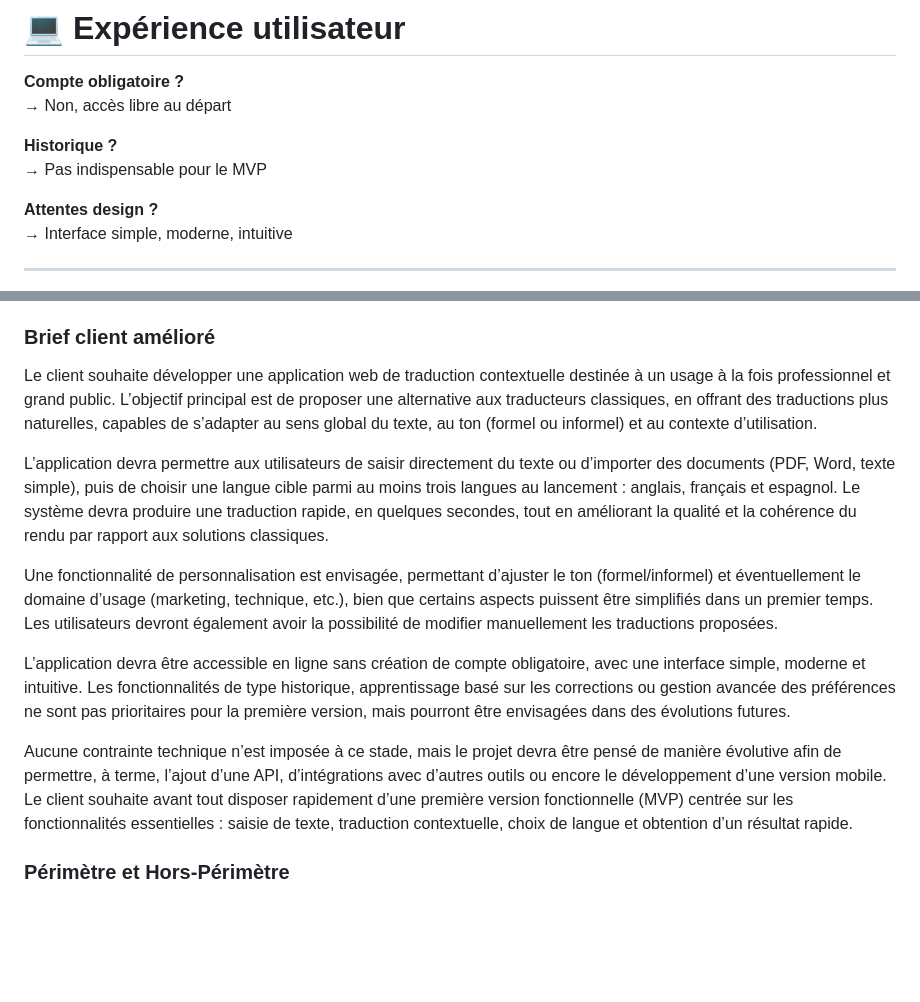
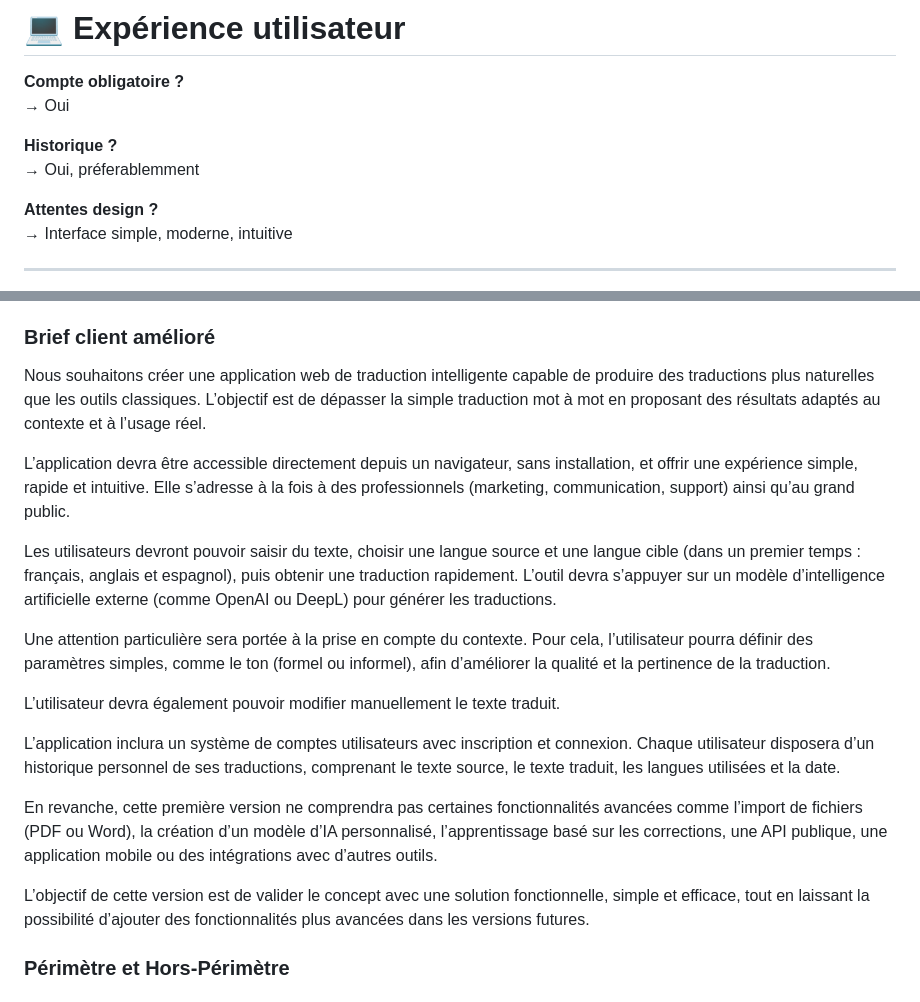
Before and after one commit to Ffarah-f/AIWave-projet, a Markdown page: README.md, 2 parts joined by grey strips. GitHub-like rendering; blank space fills up the shorter version.

```diff
--- a/README.md
+++ b/README.md
@@ -139,10 +139,10 @@ Formats souhaités : PDF, Word, texte simple
 # 💻 Expérience utilisateur
 
 **Compte obligatoire ?**
-→ Non, accès libre au départ
+→ Oui
 
 **Historique ?**
-→ Pas indispensable pour le MVP
+→ Oui, préferablemment
 
 **Attentes design ?**
 → Interface simple, moderne, intuitive
@@ -195,15 +195,22 @@ Formats souhaités : PDF, Word, texte simple
 
 ### Brief client amélioré
 
-Le client souhaite développer une application web de traduction contextuelle destinée à un usage à la fois professionnel et grand public. L’objectif principal est de proposer une alternative aux traducteurs classiques, en offrant des traductions plus naturelles, capables de s’adapter au sens global du texte, au ton (formel ou informel) et au contexte d’utilisation.
+Nous souhaitons créer une application web de traduction intelligente capable de produire des traductions plus naturelles que les outils classiques. L’objectif est de dépasser la simple traduction mot à mot en proposant des résultats adaptés au contexte et à l’usage réel.
 
-L’application devra permettre aux utilisateurs de saisir directement du texte ou d’importer des documents (PDF, Word, texte simple), puis de choisir une langue cible parmi au moins trois langues au lancement : anglais, français et espagnol. Le système devra produire une traduction rapide, en quelques secondes, tout en améliorant la qualité et la cohérence du rendu par rapport aux solutions classiques.
+L’application devra être accessible directement depuis un navigateur, sans installation, et offrir une expérience simple, rapide et intuitive. Elle s’adresse à la fois à des professionnels (marketing, communication, support) ainsi qu’au grand public.
 
-Une fonctionnalité de personnalisation est envisagée, permettant d’ajuster le ton (formel/informel) et éventuellement le domaine d’usage (marketing, technique, etc.), bien que certains aspects puissent être simplifiés dans un premier temps. Les utilisateurs devront également avoir la possibilité de modifier manuellement les traductions proposées.
+Les utilisateurs devront pouvoir saisir du texte, choisir une langue source et une langue cible (dans un premier temps : français, anglais et espagnol), puis obtenir une traduction rapidement. L’outil devra s’appuyer sur un modèle d’intelligence artificielle externe (comme OpenAI ou DeepL) pour générer les traductions.
 
-L’application devra être accessible en ligne sans création de compte obligatoire, avec une interface simple, moderne et intuitive. Les fonctionnalités de type historique, apprentissage basé sur les corrections ou gestion avancée des préférences ne sont pas prioritaires pour la première version, mais pourront être envisagées dans des évolutions futures.
+Une attention particulière sera portée à la prise en compte du contexte. Pour cela, l’utilisateur pourra définir des paramètres simples, comme le ton (formel ou informel), afin d’améliorer la qualité et la pertinence de la traduction.
 
-Aucune contrainte technique n’est imposée à ce stade, mais le projet devra être pensé de manière évolutive afin de permettre, à terme, l’ajout d’une API, d’intégrations avec d’autres outils ou encore le développement d’une version mobile. Le client souhaite avant tout disposer rapidement d’une première version fonctionnelle (MVP) centrée sur les fonctionnalités essentielles : saisie de texte, traduction contextuelle, choix de langue et obtention d’un résultat rapide.
+L’utilisateur devra également pouvoir modifier manuellement le texte traduit.
+
+L’application inclura un système de comptes utilisateurs avec inscription et connexion. Chaque utilisateur disposera d’un historique personnel de ses traductions, comprenant le texte source, le texte traduit, les langues utilisées et la date.
+
+En revanche, cette première version ne comprendra pas certaines fonctionnalités avancées comme l’import de fichiers (PDF ou Word), la création d’un modèle d’IA personnalisé, l’apprentissage basé sur les corrections, une API publique, une application mobile ou des intégrations avec d’autres outils.
+
+L’objectif de cette version est de valider le concept avec une solution fonctionnelle, simple et efficace, tout en laissant la possibilité d’ajouter des fonctionnalités plus avancées dans les versions futures.
+
 
 ### Périmètre et Hors-Périmètre
 
```
